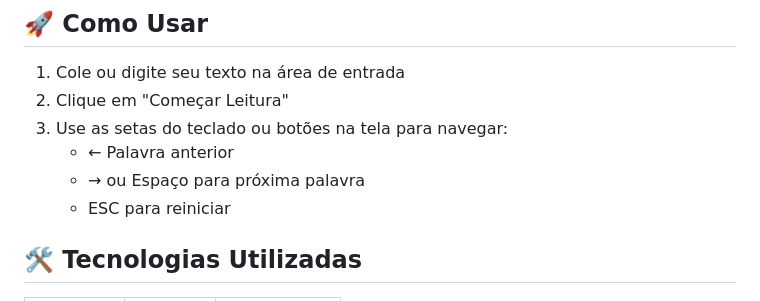
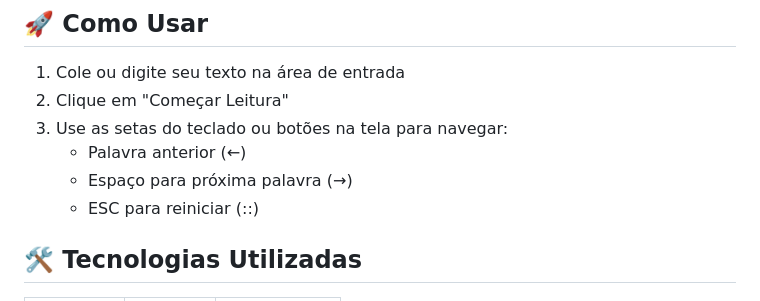
Before and after one commit to zKauaFerreira/text-focus, a Markdown page: README.md, the part around the change. Rendered like a GitHub page.

```diff
--- a/README.md
+++ b/README.md
@@ -73,9 +73,9 @@ Text Focus é uma ferramenta de leitura dinâmica que exibe palavras individualm
 1. Cole ou digite seu texto na área de entrada
 2. Clique em "Começar Leitura"
 3. Use as setas do teclado ou botões na tela para navegar:
-   - ← Palavra anterior
-   - → ou Espaço para próxima palavra
-   - ESC para reiniciar
+   - Palavra anterior (←)
+   - Espaço para próxima palavra (→)
+   - ESC para reiniciar (::)
 
 ## 🛠️ Tecnologias Utilizadas
 
```
